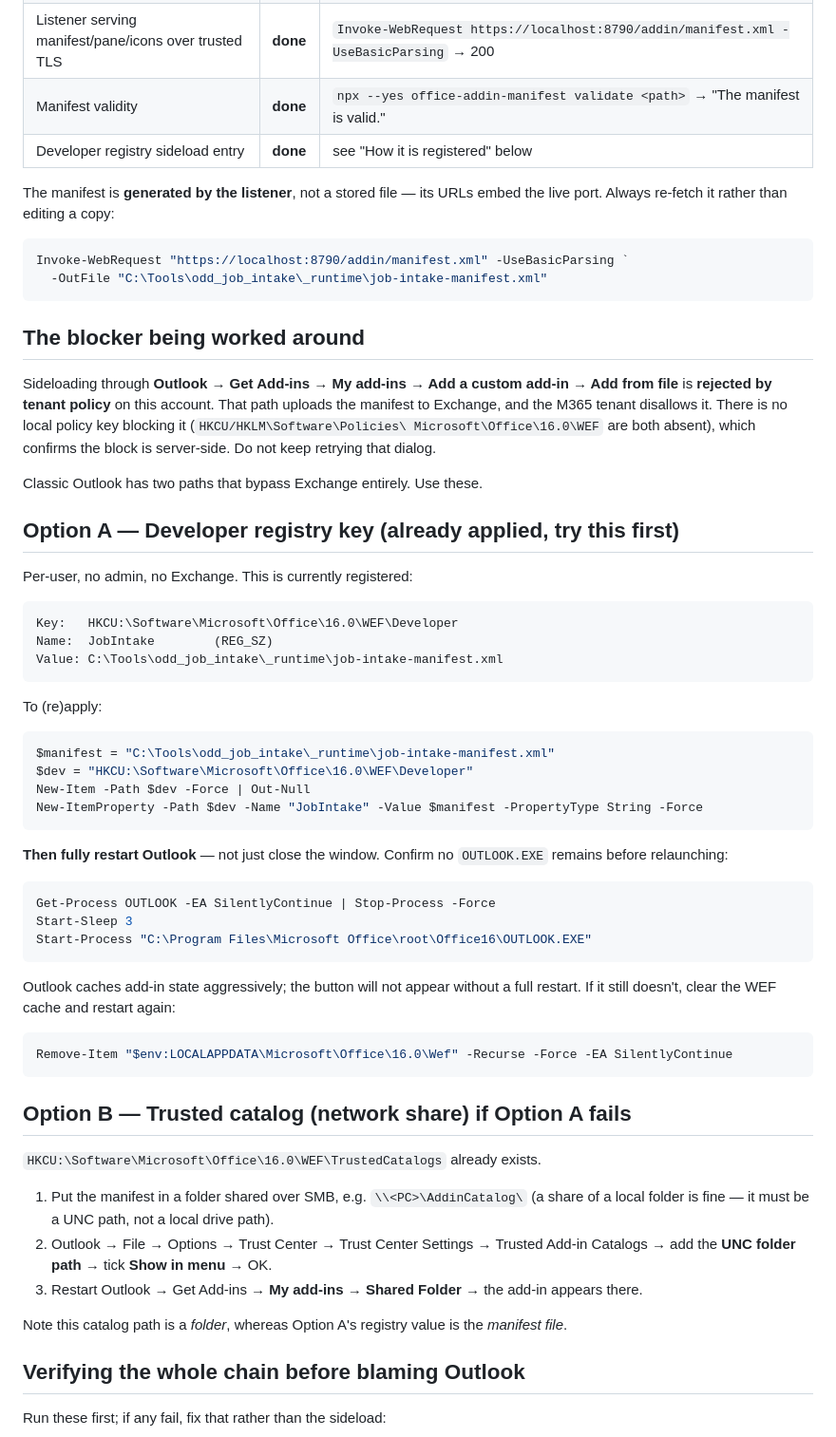
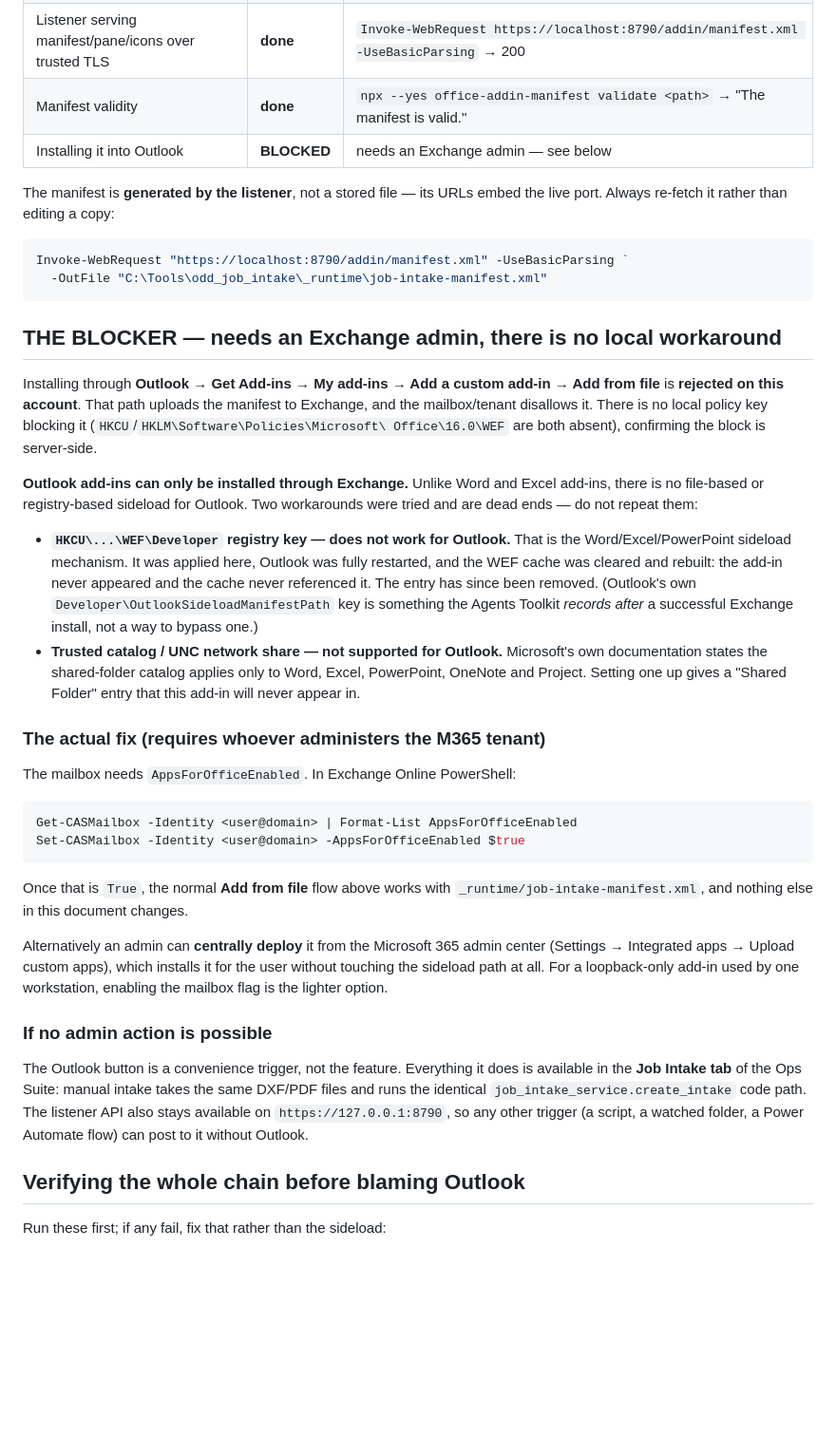
Before and after one commit to cameroneevenson-lgtm/odd_job_intake, a Markdown page: docs/SIDELOAD.md, the part around the change. Shown at 95% size. GitHub-like rendering; blank space fills up the shorter version.

Commit message:
Correct SIDELOAD.md: Outlook add-ins install only via Exchange
The previous version offered two workarounds for the tenant sideload block.
Both are wrong and are now documented as dead ends.

The HKCU WEF Developer registry key is the Word/Excel/PowerPoint sideload
mechanism, not an Outlook one. It was applied, Outlook was fully restarted,
and the WEF cache was cleared and rebuilt from scratch - the add-in never
appeared and the cache never referenced it. The entry has been removed.

The trusted-catalog UNC share is documented by Microsoft as supporting only
Word, Excel, PowerPoint, OneNote and Project; Outlook is excluded, so the
catalog would appear without this add-in in it.

Outlook add-ins install through Exchange only. The real fix is
Set-CASMailbox -AppsForOfficeEnabled $true, or central deployment from the
M365 admin center - both requiring whoever administers the tenant.

Also records the fallback: the Outlook button is a convenience trigger, not
the feature. The Job Intake tab runs the identical create_intake path, and
the listener API stays open for any other trigger.

Co-Authored-By: Claude Opus 4.8 <noreply@anthropic.com>

````diff
--- a/docs/SIDELOAD.md
+++ b/docs/SIDELOAD.md
@@ -11,7 +11,7 @@ except the final "does the button appear" step.
 | WebView2 loopback exemption | **done** | `CheckNetIsolation LoopbackExempt -s \| Select-String win32webviewhost` |
 | Listener serving manifest/pane/icons over trusted TLS | **done** | `Invoke-WebRequest https://localhost:8790/addin/manifest.xml -UseBasicParsing` → 200 |
 | Manifest validity | **done** | `npx --yes office-addin-manifest validate <path>` → "The manifest is valid." |
-| Developer registry sideload entry | **done** | see "How it is registered" below |
+| Installing it into Outlook | **BLOCKED** | needs an Exchange admin — see below |
 
 The manifest is **generated by the listener**, not a stored file — its URLs
 embed the live port. Always re-fetch it rather than editing a copy:
@@ -21,67 +21,56 @@ Invoke-WebRequest "https://localhost:8790/addin/manifest.xml" -UseBasicParsing `
   -OutFile "C:\Tools\odd_job_intake\_runtime\job-intake-manifest.xml"
 ```
 
-## The blocker being worked around
+## THE BLOCKER — needs an Exchange admin, there is no local workaround
 
-Sideloading through **Outlook → Get Add-ins → My add-ins → Add a custom
-add-in → Add from file** is **rejected by tenant policy** on this account.
-That path uploads the manifest to Exchange, and the M365 tenant disallows it.
-There is no local policy key blocking it (`HKCU/HKLM\Software\Policies\
-Microsoft\Office\16.0\WEF` are both absent), which confirms the block is
-server-side. Do not keep retrying that dialog.
+Installing through **Outlook → Get Add-ins → My add-ins → Add a custom
+add-in → Add from file** is **rejected on this account**. That path uploads
+the manifest to Exchange, and the mailbox/tenant disallows it. There is no
+local policy key blocking it (`HKCU`/`HKLM\Software\Policies\Microsoft\
+Office\16.0\WEF` are both absent), confirming the block is server-side.
 
-Classic Outlook has two paths that bypass Exchange entirely. Use these.
+**Outlook add-ins can only be installed through Exchange.** Unlike Word and
+Excel add-ins, there is no file-based or registry-based sideload for Outlook.
+Two workarounds were tried and are dead ends — do not repeat them:
 
-## Option A — Developer registry key (already applied, try this first)
+- **`HKCU\...\WEF\Developer` registry key — does not work for Outlook.** That
+  is the Word/Excel/PowerPoint sideload mechanism. It was applied here,
+  Outlook was fully restarted, and the WEF cache was cleared and rebuilt: the
+  add-in never appeared and the cache never referenced it. The entry has since
+  been removed. (Outlook's own `Developer\OutlookSideloadManifestPath` key is
+  something the Agents Toolkit *records after* a successful Exchange install,
+  not a way to bypass one.)
+- **Trusted catalog / UNC network share — not supported for Outlook.**
+  Microsoft's own documentation states the shared-folder catalog applies only
+  to Word, Excel, PowerPoint, OneNote and Project. Setting one up gives a
+  "Shared Folder" entry that this add-in will never appear in.
 
-Per-user, no admin, no Exchange. This is currently registered:
+### The actual fix (requires whoever administers the M365 tenant)
 
-```
-Key:   HKCU:\Software\Microsoft\Office\16.0\WEF\Developer
-Name:  JobIntake        (REG_SZ)
-Value: C:\Tools\odd_job_intake\_runtime\job-intake-manifest.xml
+The mailbox needs `AppsForOfficeEnabled`. In Exchange Online PowerShell:
+
+```powershell
+Get-CASMailbox -Identity <user@domain> | Format-List AppsForOfficeEnabled
+Set-CASMailbox -Identity <user@domain> -AppsForOfficeEnabled $true
 ```
 
-To (re)apply:
+Once that is `True`, the normal **Add from file** flow above works with
+`_runtime/job-intake-manifest.xml`, and nothing else in this document changes.
 
-```powershell
-$manifest = "C:\Tools\odd_job_intake\_runtime\job-intake-manifest.xml"
-$dev = "HKCU:\Software\Microsoft\Office\16.0\WEF\Developer"
-New-Item -Path $dev -Force | Out-Null
-New-ItemProperty -Path $dev -Name "JobIntake" -Value $manifest -PropertyType String -Force
-```
+Alternatively an admin can **centrally deploy** it from the Microsoft 365
+admin center (Settings → Integrated apps → Upload custom apps), which
+installs it for the user without touching the sideload path at all. For a
+loopback-only add-in used by one workstation, enabling the mailbox flag is
+the lighter option.
 
-**Then fully restart Outlook** — not just close the window. Confirm no
-`OUTLOOK.EXE` remains before relaunching:
+### If no admin action is possible
 
-```powershell
-Get-Process OUTLOOK -EA SilentlyContinue | Stop-Process -Force
-Start-Sleep 3
-Start-Process "C:\Program Files\Microsoft Office\root\Office16\OUTLOOK.EXE"
-```
-
-Outlook caches add-in state aggressively; the button will not appear without
-a full restart. If it still doesn't, clear the WEF cache and restart again:
-
-```powershell
-Remove-Item "$env:LOCALAPPDATA\Microsoft\Office\16.0\Wef" -Recurse -Force -EA SilentlyContinue
-```
-
-## Option B — Trusted catalog (network share) if Option A fails
-
-`HKCU:\Software\Microsoft\Office\16.0\WEF\TrustedCatalogs` already exists.
-
-1. Put the manifest in a folder shared over SMB, e.g. `\\<PC>\AddinCatalog\`
-   (a share of a local folder is fine — it must be a UNC path, not a local
-   drive path).
-2. Outlook → File → Options → Trust Center → Trust Center Settings →
-   Trusted Add-in Catalogs → add the **UNC folder path** → tick
-   **Show in menu** → OK.
-3. Restart Outlook → Get Add-ins → **My add-ins** → **Shared Folder** →
-   the add-in appears there.
-
-Note this catalog path is a *folder*, whereas Option A's registry value is
-the *manifest file*.
+The Outlook button is a convenience trigger, not the feature. Everything it
+does is available in the **Job Intake tab** of the Ops Suite: manual intake
+takes the same DXF/PDF files and runs the identical
+`job_intake_service.create_intake` code path. The listener API also stays
+available on `https://127.0.0.1:8790`, so any other trigger (a script, a
+watched folder, a Power Automate flow) can post to it without Outlook.
 
 ## Verifying the whole chain before blaming Outlook
 
````
